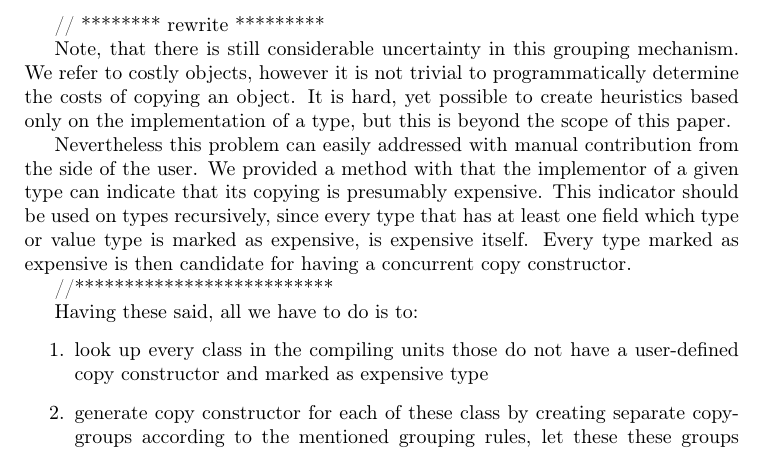
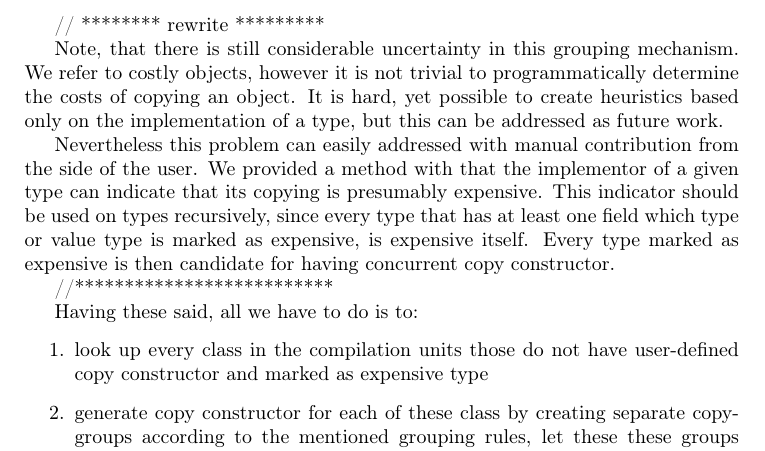
Before and after one commit to majerv-articles/ccopy-cpp, a LaTeX paper (article/ConcCtor.tex): part of page 4 of 6, cut so that both start at the same text. Compiled offline with pdfLaTeX.

Commit message:
Small fixes in text

```diff
--- a/article/ConcCtor.tex
+++ b/article/ConcCtor.tex
@@ -158,16 +158,16 @@ then simultaneous copy of these fields can represent a real performance benefit.
 % rewrote this part
 // ******** rewrite *********
 
-Note, that there is still considerable uncertainty in this grouping mechanism. We refer to costly objects, however it is not trivial to programmatically determine the costs of copying an object. It is hard, yet possible to create heuristics based only on the implementation of a type, but this is beyond the scope of this paper.
+Note, that there is still considerable uncertainty in this grouping mechanism. We refer to costly objects, however it is not trivial to programmatically determine the costs of copying an object. It is hard, yet possible to create heuristics based only on the implementation of a type, but this can be addressed as future work.
 
-Nevertheless this problem can easily addressed with manual contribution from the side of the user. We provided a method with that the implementor of a given type can indicate that its copying is presumably expensive. This indicator should be used on types recursively, since every type that has at least one field which type or value type is marked as expensive, is expensive itself. Every type marked as expensive is then candidate for having a concurrent copy constructor.
+Nevertheless this problem can easily addressed with manual contribution from the side of the user. We provided a method with that the implementor of a given type can indicate that its copying is presumably expensive. This indicator should be used on types recursively, since every type that has at least one field which type or value type is marked as expensive, is expensive itself. Every type marked as expensive is then candidate for having concurrent copy constructor.
 
 //**************************
 % until this point
 
 Having these said, all we have to do is to:
 \begin{enumerate}
- \item look up every class in the compiling units those do not have a user-defined copy constructor and marked as expensive type
+ \item look up every class in the compilation units those do not have user-defined copy constructor and marked as expensive type
  \item generate copy constructor for each of these class by creating separate copy-groups according to the mentioned grouping rules, let these these groups execute on separate threads and finally join these threads
 \end{enumerate}
 
```
